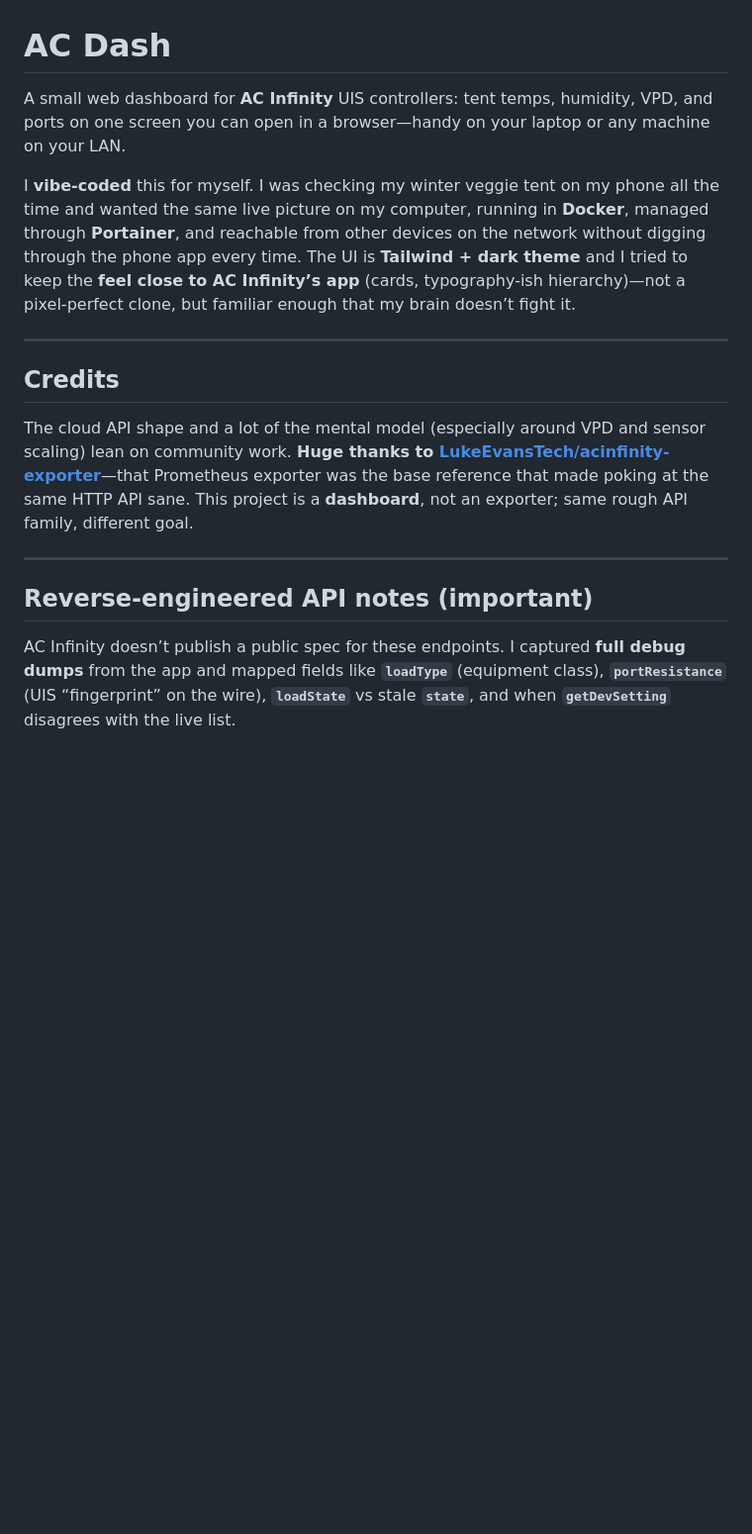
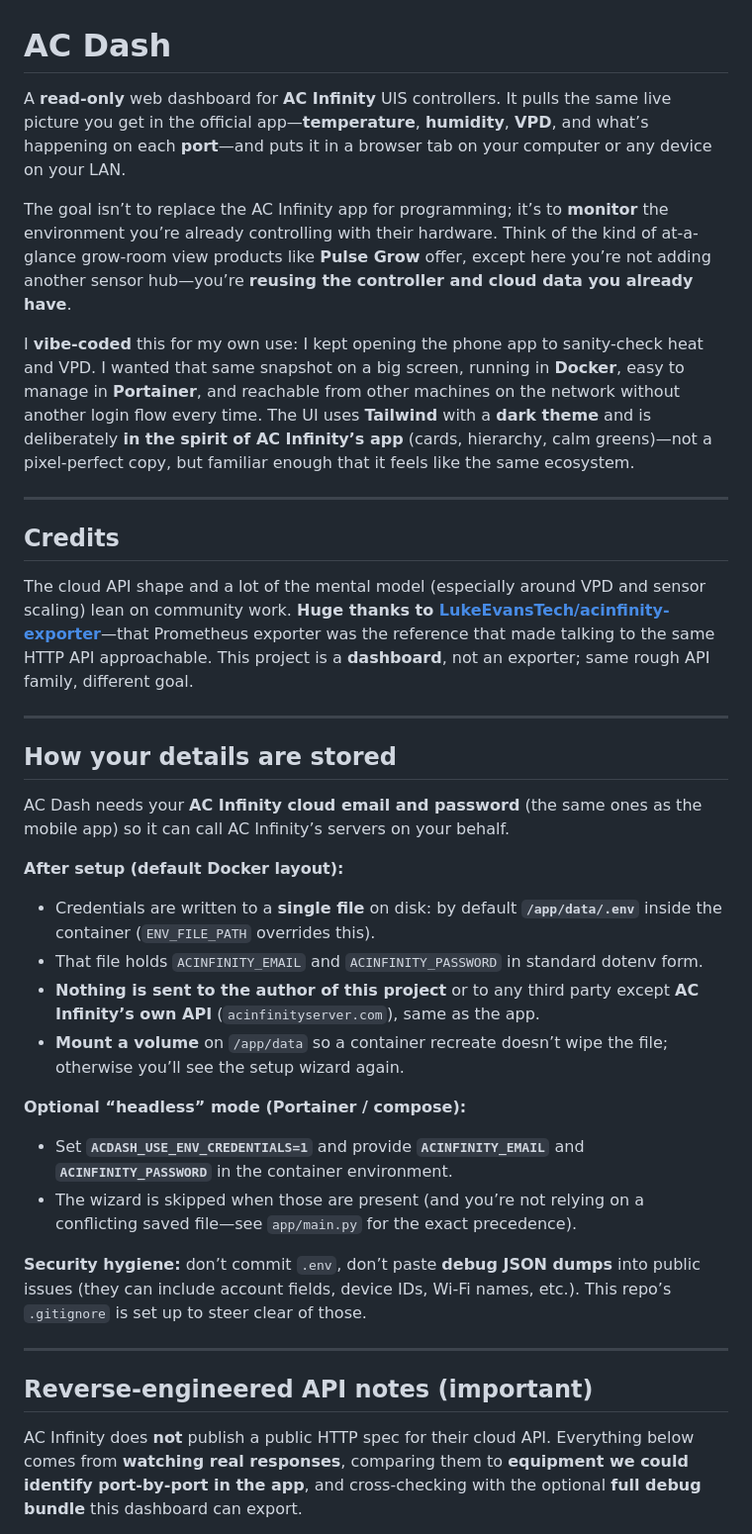
Before and after one commit to ajankuv/acdash, a Markdown page: README.md, the part around one of its changes. Shown at 99% size. Rendered like a GitHub page; blank space fills up the shorter version.

Commit message:
docs: README — storage, API notes, monitoring (generic validation)
Made-with: Cursor

```diff
--- a/README.md
+++ b/README.md
@@ -1,18 +1,40 @@
 # AC Dash
 
-A small web dashboard for **AC Infinity** UIS controllers: tent temps, humidity, VPD, and ports on one screen you can open in a browser—handy on your laptop or any machine on your LAN.
+A **read-only** web dashboard for **AC Infinity** UIS controllers. It pulls the same live picture you get in the official app—**temperature**, **humidity**, **VPD**, and what’s happening on each **port**—and puts it in a browser tab on your computer or any device on your LAN.
 
-I **vibe-coded** this for myself. I was checking my winter veggie tent on my phone all the time and wanted the same live picture on my computer, running in **Docker**, managed through **Portainer**, and reachable from other devices on the network without digging through the phone app every time. The UI is **Tailwind + dark theme** and I tried to keep the **feel close to AC Infinity’s app** (cards, typography-ish hierarchy)—not a pixel-perfect clone, but familiar enough that my brain doesn’t fight it.
+The goal isn’t to replace the AC Infinity app for programming; it’s to **monitor** the environment you’re already controlling with their hardware. Think of the kind of at-a-glance grow-room view products like **Pulse Grow** offer, except here you’re not adding another sensor hub—you’re **reusing the controller and cloud data you already have**.
+
+I **vibe-coded** this for my own use: I kept opening the phone app to sanity-check heat and VPD. I wanted that same snapshot on a big screen, running in **Docker**, easy to manage in **Portainer**, and reachable from other machines on the network without another login flow every time. The UI uses **Tailwind** with a **dark theme** and is deliberately **in the spirit of AC Infinity’s app** (cards, hierarchy, calm greens)—not a pixel-perfect copy, but familiar enough that it feels like the same ecosystem.
 
 ---
 
 ## Credits
 
-The cloud API shape and a lot of the mental model (especially around VPD and sensor scaling) lean on community work. **Huge thanks to [LukeEvansTech/acinfinity-exporter](https://github.com/LukeEvansTech/acinfinity-exporter)**—that Prometheus exporter was the base reference that made poking at the same HTTP API sane. This project is a **dashboard**, not an exporter; same rough API family, different goal.
+The cloud API shape and a lot of the mental model (especially around VPD and sensor scaling) lean on community work. **Huge thanks to [LukeEvansTech/acinfinity-exporter](https://github.com/LukeEvansTech/acinfinity-exporter)**—that Prometheus exporter was the reference that made talking to the same HTTP API approachable. This project is a **dashboard**, not an exporter; same rough API family, different goal.
+
+---
+
+## How your details are stored
+
+AC Dash needs your **AC Infinity cloud email and password** (the same ones as the mobile app) so it can call AC Infinity’s servers on your behalf.
+
+**After setup (default Docker layout):**
+
+- Credentials are written to a **single file** on disk: by default **`/app/data/.env`** inside the container (`ENV_FILE_PATH` overrides this).
+- That file holds `ACINFINITY_EMAIL` and `ACINFINITY_PASSWORD` in standard dotenv form.
+- **Nothing is sent to the author of this project** or to any third party except **AC Infinity’s own API** (`acinfinityserver.com`), same as the app.
+- **Mount a volume** on `/app/data` so a container recreate doesn’t wipe the file; otherwise you’ll see the setup wizard again.
+
+**Optional “headless” mode (Portainer / compose):**
+
+- Set **`ACDASH_USE_ENV_CREDENTIALS=1`** and provide **`ACINFINITY_EMAIL`** and **`ACINFINITY_PASSWORD`** in the container environment.
+- The wizard is skipped when those are present (and you’re not relying on a conflicting saved file—see `app/main.py` for the exact precedence).
+
+**Security hygiene:** don’t commit `.env`, don’t paste **debug JSON dumps** into public issues (they can include account fields, device IDs, Wi‑Fi names, etc.). This repo’s `.gitignore` is set up to steer clear of those.
 
 ---
 
 ## Reverse-engineered API notes (important)
 
-AC Infinity doesn’t publish a public spec for these endpoints. I captured **full debug dumps** from the app and mapped fields like **`loadType`** (equipment class), **`portResistance`** (UIS “fingerprint” on the wire), **`loadState`** vs stale **`state`**, and when **`getDevSetting`** disagrees with the live list.
+AC Infinity does **not** publish a public HTTP spec for their cloud API. Everything below comes from **watching real responses**, comparing them to **equipment we could identify port-by-port in the app**, and cross-checking with the optional **full debug bundle** this dashboard can export.
 
```
Also changed, not shown: other parts of README.md (+19 -5 lines).
